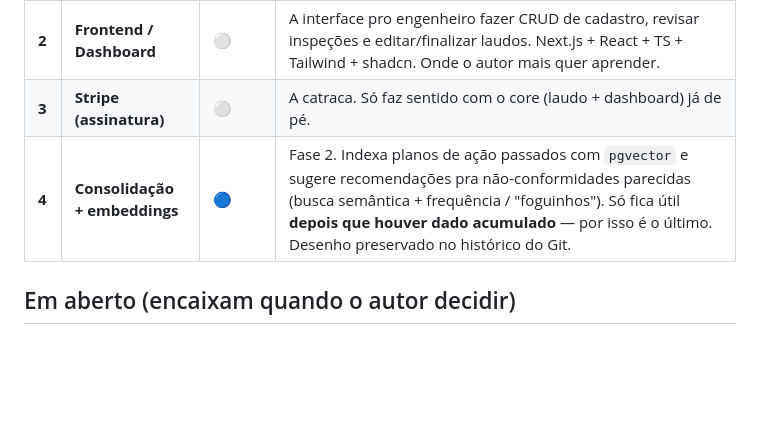
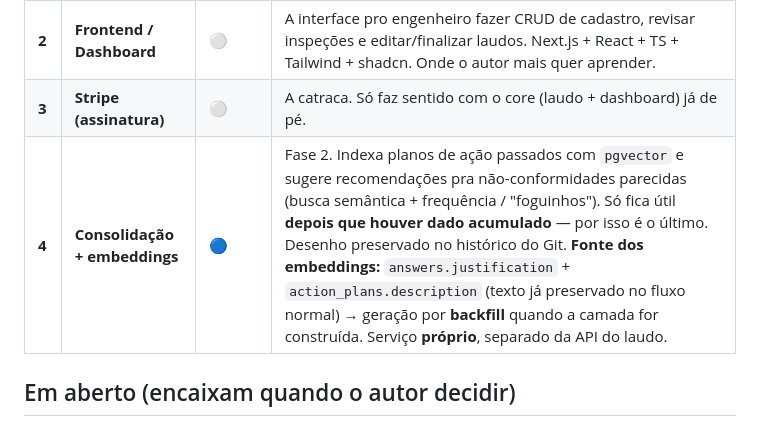
Before and after one commit to Salgadosandro/nr12-saas, a Markdown page: ROADMAP.md, the part around the change. Drawn GitHub-style; blank space fills up the shorter version.

```diff
--- a/ROADMAP.md
+++ b/ROADMAP.md
@@ -33,7 +33,7 @@ trigger do Auth à parte). O banco agora é reconstruível a partir do repo.
 | **1** | **Criação dos laudos** | ⚪ | **É o produto.** O laudo é o que o cliente paga pra receber. A tabela `reports` já prevê o ciclo `draft → in_review → final` com `ai_generated_text` / `final_text` / `pdf_path`. Trabalho: puxar não-conformidades + risco + planos de ação → IA gera rascunho → engenheiro revisa → gera PDF. Camada de lógica (FastAPI ou Edge Function) — zona de força do autor. |
 | **2** | **Frontend / Dashboard** | ⚪ | A interface pro engenheiro fazer CRUD de cadastro, revisar inspeções e editar/finalizar laudos. Next.js + React + TS + Tailwind + shadcn. Onde o autor mais quer aprender. |
 | **3** | **Stripe (assinatura)** | ⚪ | A catraca. Só faz sentido com o core (laudo + dashboard) já de pé. |
-| **4** | **Consolidação + embeddings** | 🔵 | Fase 2. Indexa planos de ação passados com `pgvector` e sugere recomendações pra não-conformidades parecidas (busca semântica + frequência / "foguinhos"). Só fica útil **depois que houver dado acumulado** — por isso é o último. Desenho preservado no histórico do Git. |
+| **4** | **Consolidação + embeddings** | 🔵 | Fase 2. Indexa planos de ação passados com `pgvector` e sugere recomendações pra não-conformidades parecidas (busca semântica + frequência / "foguinhos"). Só fica útil **depois que houver dado acumulado** — por isso é o último. Desenho preservado no histórico do Git. **Fonte dos embeddings:** `answers.justification` + `action_plans.description` (texto já preservado no fluxo normal) → geração por **backfill** quando a camada for construída. Serviço **próprio**, separado da API do laudo. |
 
 ## Em aberto (encaixam quando o autor decidir)
 
```
Also changed, not shown: docs/api/01-contract.md (added, +107 -0 lines).
